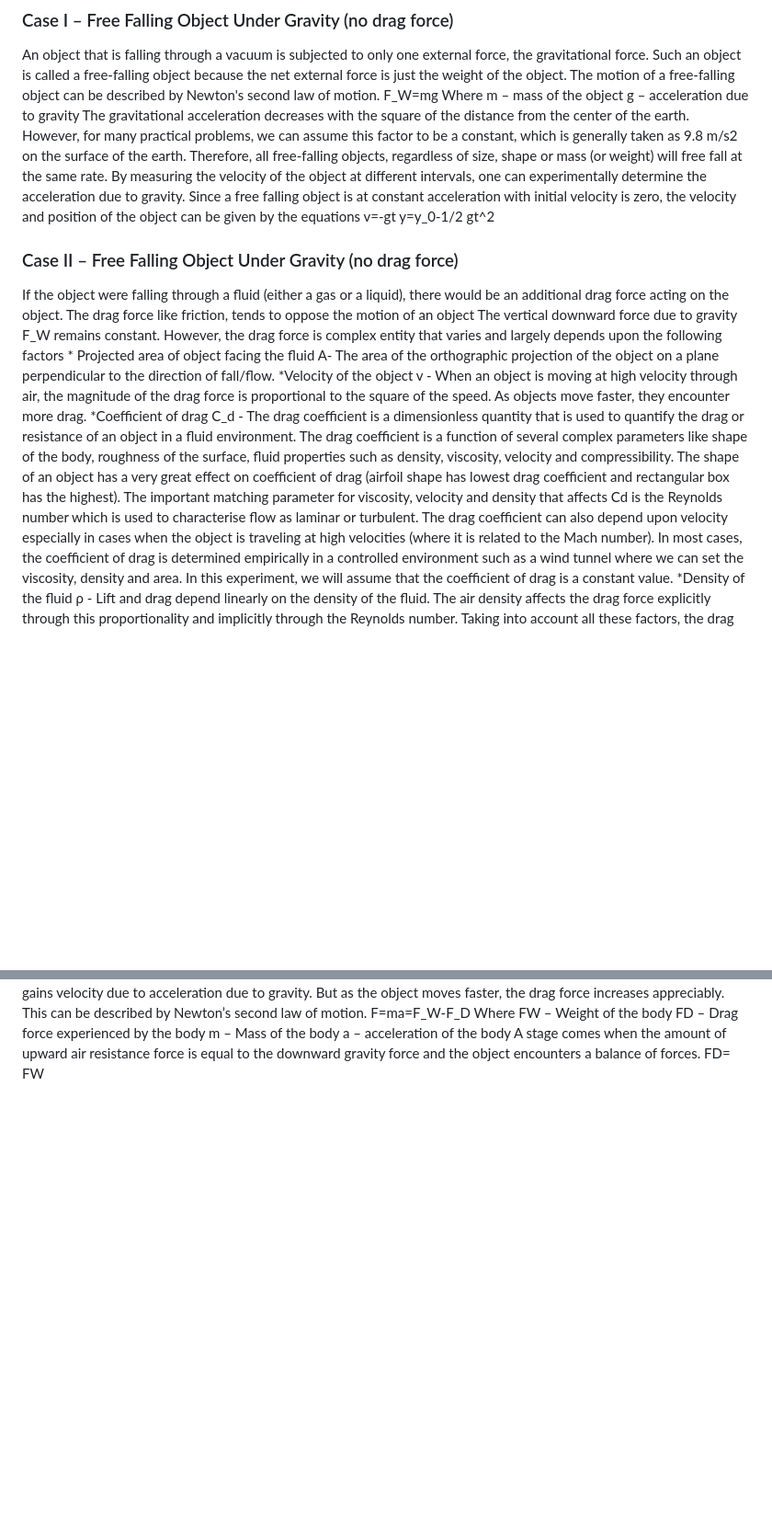
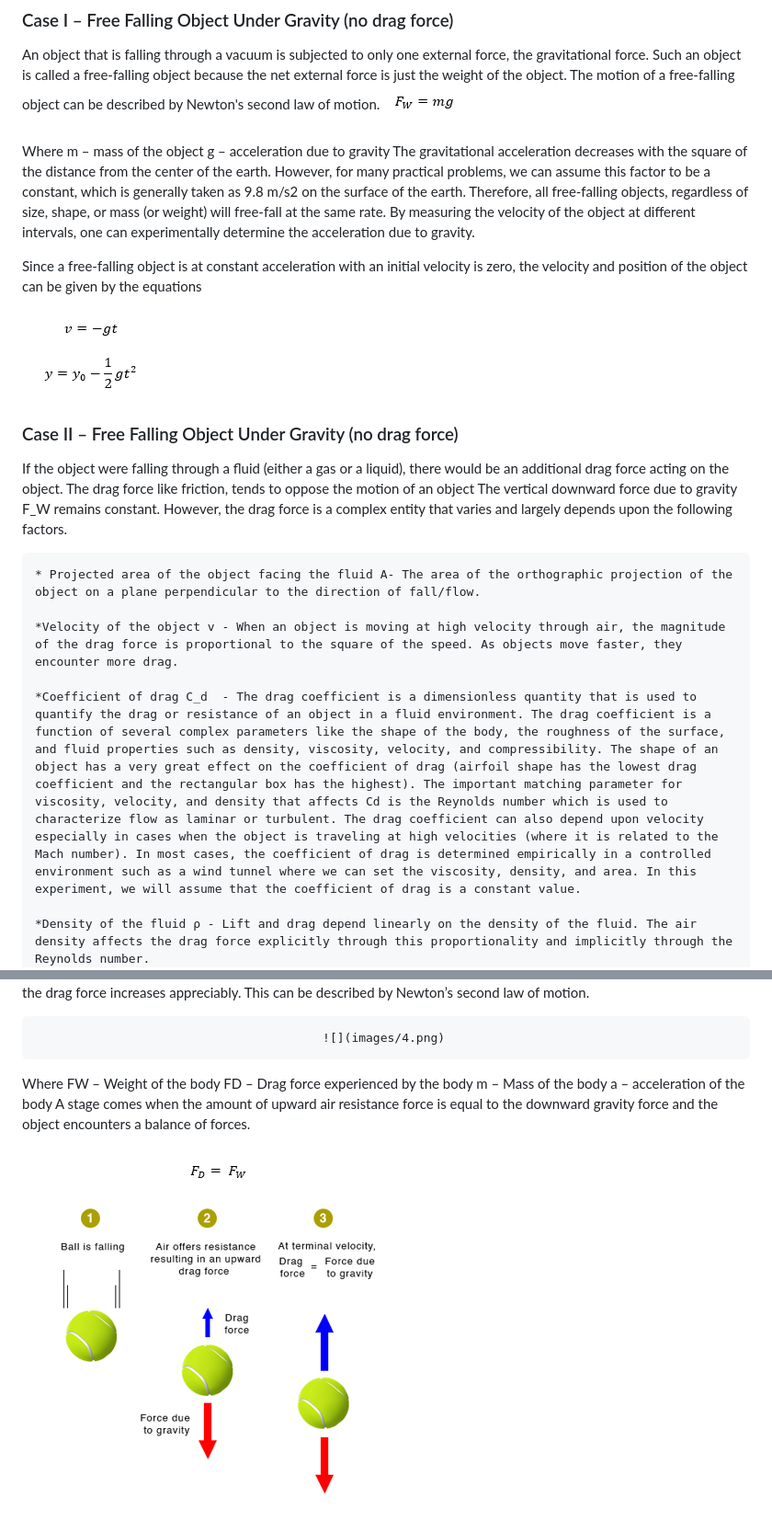
Before and after one commit to virtual-labs/exp-drag-force-dei, a Markdown page: experiment/theory.md, 2 parts joined by grey strips. Shown at 92% size. GitHub-like rendering; blank space fills up the shorter version.

```diff
--- a/experiment/theory.md
+++ b/experiment/theory.md
@@ -3,18 +3,25 @@ This experiment is an introduction to some of the basic concepts that influence
 
 ### Case I – Free Falling Object Under Gravity (no drag force)
 An object that is falling through a vacuum is subjected to only one external force, the gravitational force. Such an object is called a free-falling object because the net external force is just the weight of the object. The motion of a free-falling object can be described by Newton's second law of motion.
-                               F_W=mg
+![](images/1.png)
+
 Where m – mass of the object
 	g – acceleration due to gravity
-The gravitational acceleration decreases with the square of the distance from the center of the earth. However, for many practical problems, we can assume this factor to be a constant, which is generally taken as 9.8 m/s2 on the surface of the earth. Therefore, all free-falling objects, regardless of size, shape or mass (or weight) will free fall at the same rate. By measuring the velocity of the object at different intervals, one can experimentally determine the acceleration due to gravity.
-Since a free falling object is at constant acceleration with initial velocity is zero, the velocity and position of the object can be given by the equations
-                                      v=-gt
-                                  y=y_0-1/2 gt^2
+The gravitational acceleration decreases with the square of the distance from the center of the earth. However, for many practical problems, we can assume this factor to be a constant, which is generally taken as 9.8 m/s2 on the surface of the earth. Therefore, all free-falling objects, regardless of size, shape, or mass (or weight) will free-fall at the same rate. By measuring the velocity of the object at different intervals, one can experimentally determine the acceleration due to gravity.
+
+Since a free-falling object is at constant acceleration with an initial velocity is zero, the velocity and position of the object can be given by the equations
+
+![](images/2.png)
 
 ### Case II – Free Falling Object Under Gravity (no drag force)
-If the object were falling through a fluid (either a gas or a liquid), there would be an additional drag force acting on the object. The drag force like friction, tends to oppose the motion of an object The vertical downward force due to gravity F_W  remains constant. However, the drag force is complex entity that varies and largely depends upon the following factors
-	* Projected area of object facing the fluid A- The area of the orthographic projection of the object on a plane perpendicular to the direction of fall/flow.
+If the object were falling through a fluid (either a gas or a liquid), there would be an additional drag force acting on the object. The drag force like friction, tends to oppose the motion of an object The vertical downward force due to gravity F_W  remains constant. However, the drag force is a complex entity that varies and largely depends upon the following factors.
+
+	* Projected area of the object facing the fluid A- The area of the orthographic projection of the object on a plane perpendicular to the direction of fall/flow.
+
 	*Velocity of the object v - When an object is moving at high velocity through air, the magnitude of the drag force is proportional to the square of the speed. As objects move faster, they encounter more drag.
-	*Coefficient of drag C_d  - The drag coefficient is a dimensionless quantity that is used to quantify the drag or resistance of an object in a fluid environment. The drag coefficient is a function of several complex parameters like shape of the body, roughness of the surface, fluid properties such as density, viscosity, velocity and compressibility. The shape of an object has a very great effect on coefficient of drag (airfoil shape has lowest drag coefficient and rectangular box has the highest). The important matching parameter for viscosity, velocity and density that affects Cd is the Reynolds number which is used to characterise flow as laminar or turbulent. The drag coefficient can also depend upon velocity especially in cases when the object is traveling at high velocities (where it is related to the Mach number). In most cases, the coefficient of drag is determined empirically in a controlled environment such as a wind tunnel where we can set the viscosity, density and area. In this experiment, we will assume that the coefficient of drag is a constant value.
+
+	*Coefficient of drag C_d  - The drag coefficient is a dimensionless quantity that is used to quantify the drag or resistance of an object in a fluid environment. The drag coefficient is a function of several complex parameters like the shape of the body, the roughness of the surface, and fluid properties such as density, viscosity, velocity, and compressibility. The shape of an object has a very great effect on the coefficient of drag (airfoil shape has the lowest drag coefficient and the rectangular box has the highest). The important matching parameter for viscosity, velocity, and density that affects Cd is the Reynolds number which is used to characterize flow as laminar or turbulent. The drag coefficient can also depend upon velocity especially in cases when the object is traveling at high velocities (where it is related to the Mach number). In most cases, the coefficient of drag is determined empirically in a controlled environment such as a wind tunnel where we can set the viscosity, density, and area. In this experiment, we will assume that the coefficient of drag is a constant value.
+
 	*Density of the fluid ρ - Lift and drag depend linearly on the density of the fluid. The air density affects the drag force explicitly through this proportionality and implicitly through the Reynolds number.
+
 Taking into account all these factors, the drag force of a regular object at moderate speed may be given as
@@ -22,8 +31,11 @@ Taking into account all these factors, the drag force of a regular object at mod
 Initially, when the object is released, it gains velocity due to acceleration due to gravity. But as the object moves faster, the drag force increases appreciably. This can be described by Newton’s second law of motion.
-                                                F=ma=F_W-F_D
+
+                                            ![](images/4.png)
+
 Where FW – Weight of the body
 	FD – Drag force experienced by the body
 	m – Mass of the body
 	a – acceleration of the body
 A stage comes when the amount of upward air resistance force is equal to the downward gravity force and the object encounters a balance of forces.
-                                                  FD= FW
+
+![](images/5.png)
```
Also changed, not shown: other parts of experiment/theory.md (+3 -1 lines).
